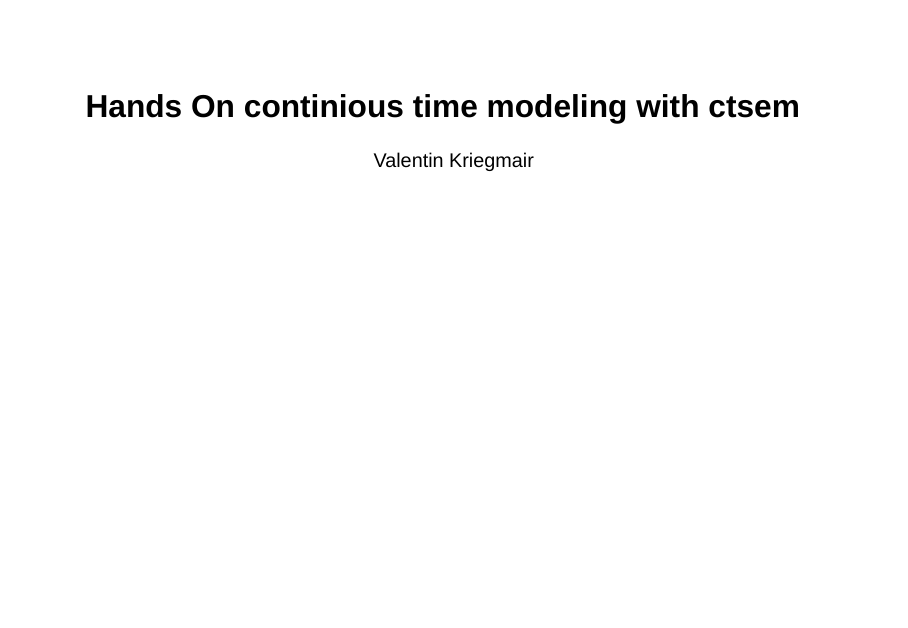
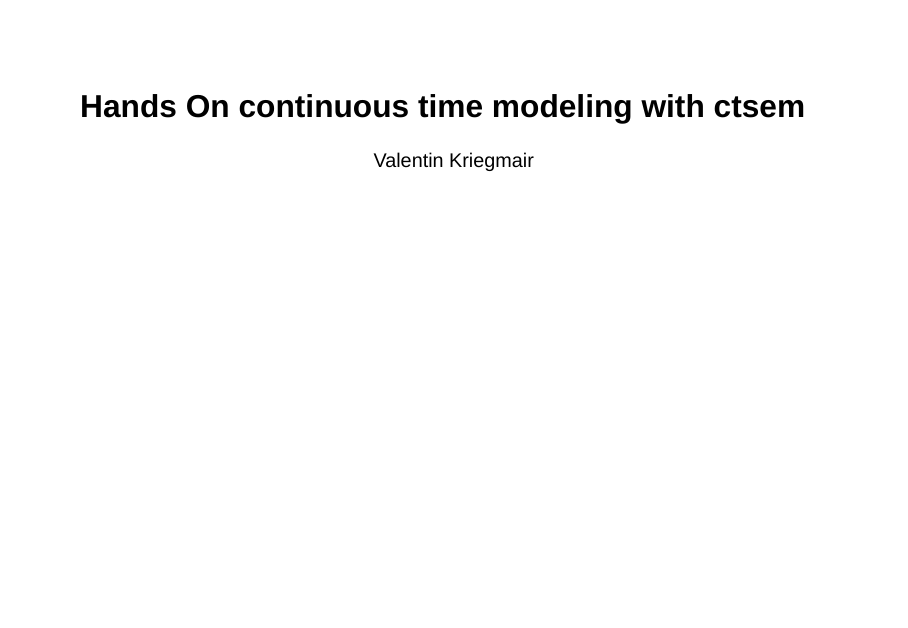
Before and after one commit to lkosanke/CM6-Hands-on-CT-modeling, a Quarto document (presentation.qmd): page 1 of 16. Rendered offline with R 4.5, knitr and Pandoc in place of Quarto, with nearby package versions; drawn as Slidy slides in place of the format the file asks for; some code elsewhere in the file could not run offline.

Commit message:
Update presentation.qmd
Co-authored-by: lkosanke <124199925+lkosanke@users.noreply.github.com>

```diff
--- a/presentation.qmd
+++ b/presentation.qmd
@@ -1,5 +1,5 @@
 ---
-title: "Hands On continious time modeling with ctsem"
+title: "Hands On continuous time modeling with ctsem"
 author: "Valentin Kriegmair"
 format:
   revealjs:
```
